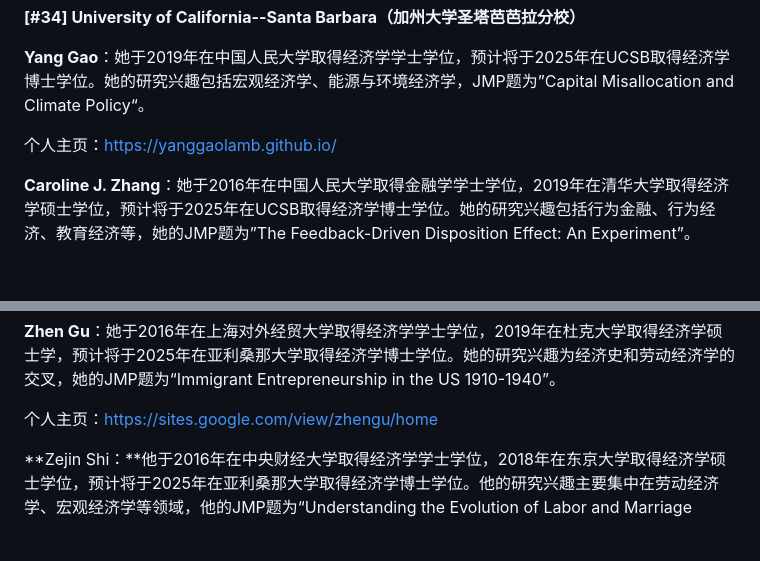
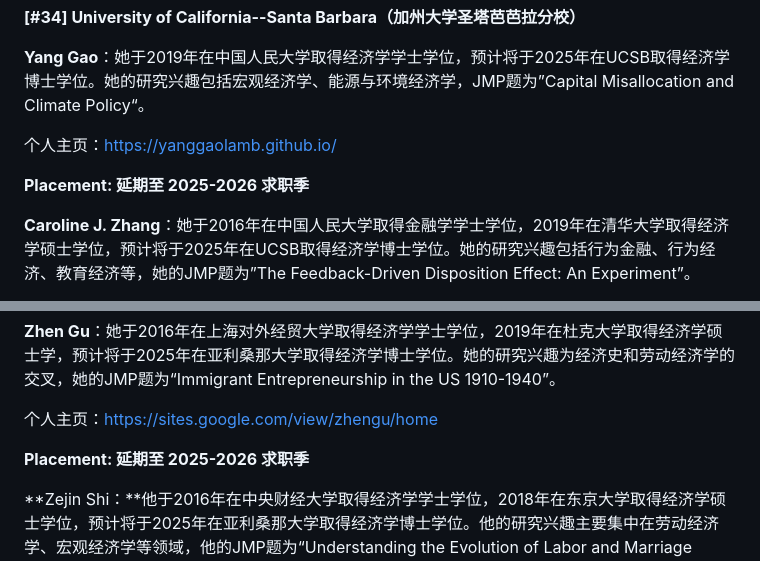
Before and after one commit to chinese-econ-jmc/chinese-econ-jmc.github.io, a Markdown page: data/2024-2025.md, 2 parts joined by grey strips. Rendered like a GitHub page; blank space fills up the shorter version.

Commit message:
Mark 2024-2025 candidates who re-entered the market in 2025-2026 as deferred
Co-Authored-By: Claude Opus 5.5 (1M context) <noreply@anthropic.com>

```diff
--- a/data/2024-2025.md
+++ b/data/2024-2025.md
@@ -465,6 +465,8 @@ System”。
 
 个人主页：https://yanggaolamb.github.io/
 
+**Placement: 延期至 2025-2026 求职季**
+
 **Caroline J. Zhang**：她于2016年在中国人民大学取得金融学学士学位，2019年在清华大学取得经济学硕士学位，预计将于2025年在UCSB取得经济学博士学位。她的研究兴趣包括行为金融、行为经济、教育经济等，她的JMP题为”The Feedback-Driven Disposition Effect: An Experiment”。
 
 个人主页：https://carolinezhangcjz.github.io/
@@ -538,6 +540,8 @@ No Econ JMC from Mainland China.
 **Zhen Gu**：她于2016年在上海对外经贸大学取得经济学学士学位，2019年在杜克大学取得经济学硕士学，预计将于2025年在亚利桑那大学取得经济学博士学位。她的研究兴趣为经济史和劳动经济学的交叉，她的JMP题为“Immigrant Entrepreneurship in the US 1910-1940”。
 
 个人主页：https://sites.google.com/view/zhengu/home
+
+**Placement: 延期至 2025-2026 求职季**
 
 **Zejin Shi：**他于2016年在中央财经大学取得经济学学士学位，2018年在东京大学取得经济学硕士学位，预计将于2025年在亚利桑那大学取得经济学博士学位。他的研究兴趣主要集中在劳动经济学、宏观经济学等领域，他的JMP题为“Understanding the Evolution of Labor and Marriage Markets from 1968 to 2018”。
 
```
